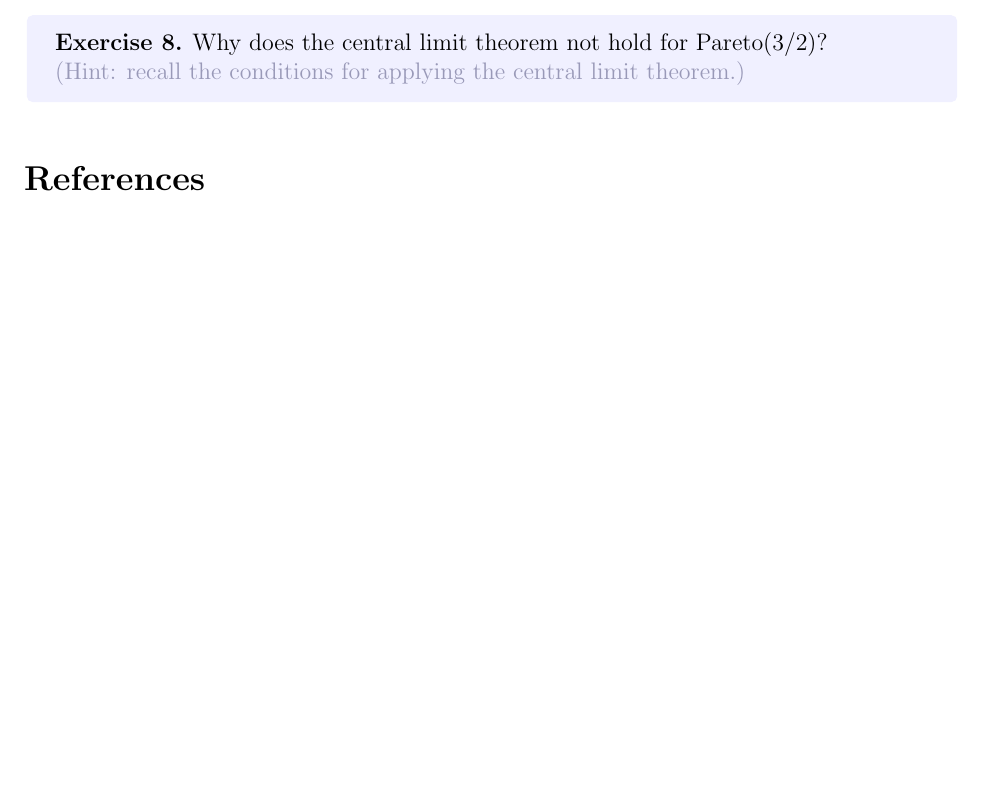
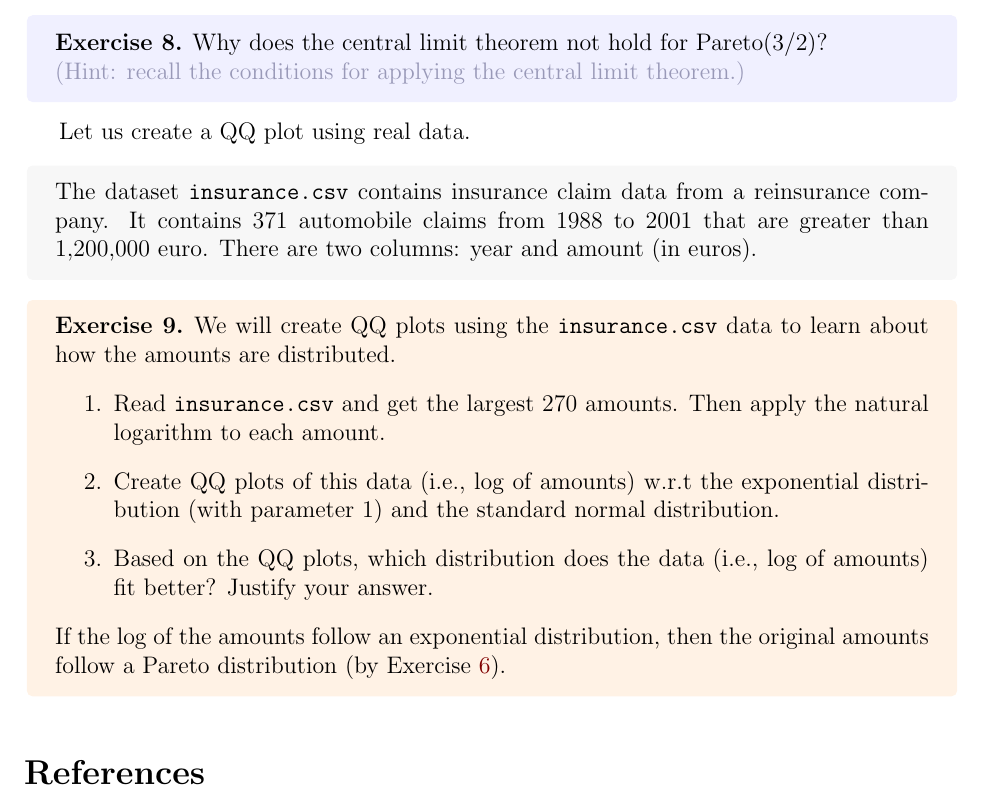
Before and after one commit to sharmaeklavya2/IE300-lab, a LaTeX document (src/case-studies/3-reinsurance.tex): part of page 10 of 10 before the commit and part of page 10 of 11 after it, cut so that both start at the same text, the shorter picture padded with empty space. Compiled offline with pdfLaTeX.

Commit message:
3-reinsurance: qq plots of real data

```diff
--- a/src/case-studies/3-reinsurance.tex
+++ b/src/case-studies/3-reinsurance.tex
@@ -500,6 +501,33 @@ Why does the central limit theorem not hold for $\mathrm{Pareto}(3/2)$?
 \end{exercise}
 \end{tcolorbox}
 
+Let us create a QQ plot using real data.
+
+\begin{tcolorbox}[myres]
+The dataset \texttt{insurance.csv} contains insurance claim data from a reinsurance company.
+It contains 371 automobile claims from 1988 to 2001 that are greater than 1,200,000 euro.
+There are two columns: year and amount (in euros).
+\end{tcolorbox}
+
+\begin{tcolorbox}[progExe]
+\begin{exercise}
+We will create QQ plots using the \texttt{insurance.csv} data
+to learn about how the amounts are distributed.
+\begin{enumerate}
+\item Read \texttt{insurance.csv} and get the largest 270 amounts.
+    Then apply the natural logarithm to each amount.
+\item Create QQ plots of this data (i.e., log of amounts) w.r.t~the exponential distribution
+    (with parameter 1) and the standard normal distribution.
+\item Based on the QQ plots, which distribution does the data (i.e., log of amounts) fit better?
+    Justify your answer.
+\end{enumerate}
+If the log of the amounts follow an exponential distribution,
+then the original amounts follow a Pareto distribution (by \cref{exe:pareto-vs-exp}).
+% If the log of the amounts follow a normal distribution,
+% then the original amounts follow a log-normal distribution.
+\end{exercise}
+\end{tcolorbox}
+
 \bibPrep{}  % \bibPrep is defined in header.tex
 \bibliography{src/bibdb}
 
```
Also changed, not shown: src/case-studies/3-reinsurance.tex (1 more changed lines), 1 other file.
